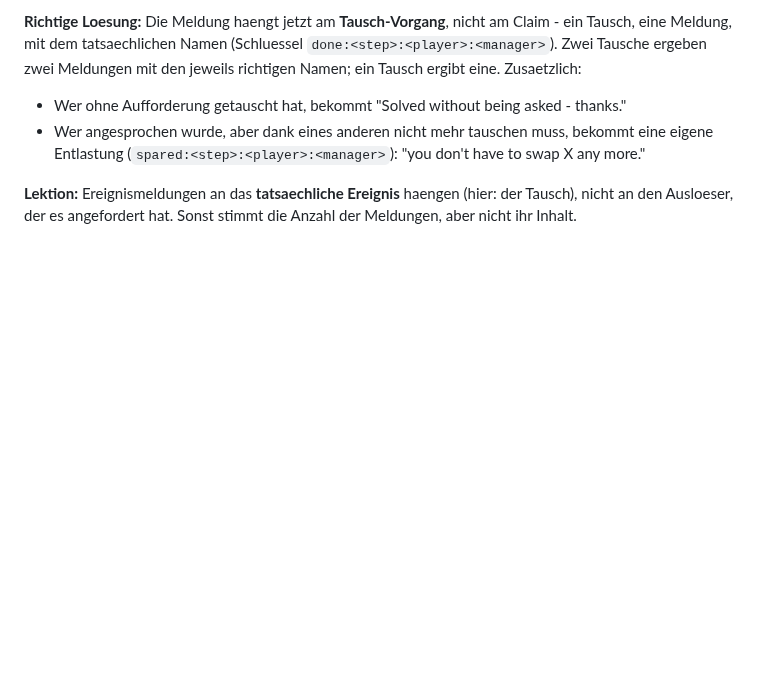
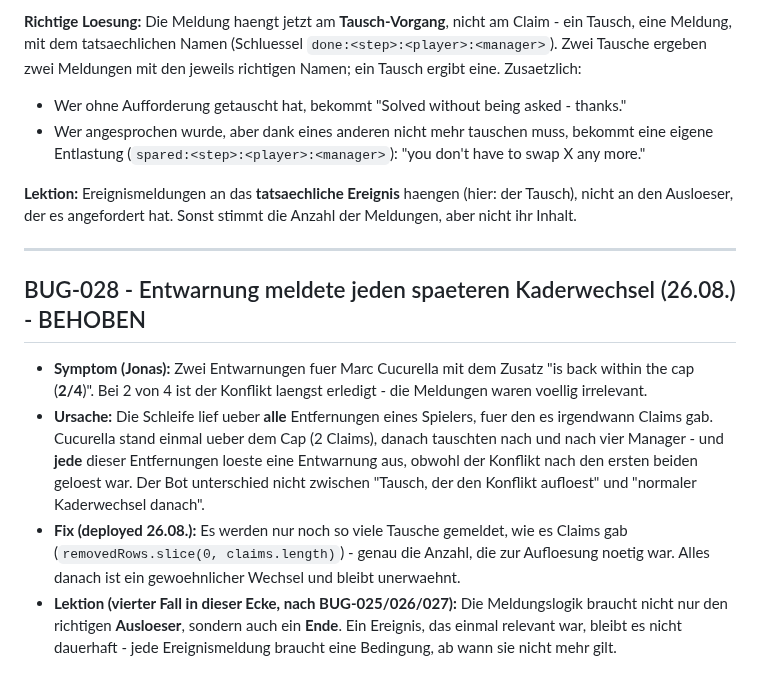
Before and after one commit to R3HR/sorion-updater, a Markdown page: docs/BUGS.md, the part around the change. GitHub-like rendering; blank space fills up the shorter version.

Commit message:
BUG-028: Entwarnung nur noch fuer Tausche, die den Konflikt aufloesen
Co-Authored-By: Claude Opus 5 <noreply@anthropic.com>

```diff
--- a/docs/BUGS.md
+++ b/docs/BUGS.md
@@ -290,3 +290,12 @@
 - Wer angesprochen wurde, aber dank eines anderen nicht mehr tauschen muss, bekommt eine eigene Entlastung (`spared:<step>:<player>:<manager>`): "you don't have to swap X any more."
 
 **Lektion:** Ereignismeldungen an das **tatsaechliche Ereignis** haengen (hier: der Tausch), nicht an den Ausloeser, der es angefordert hat. Sonst stimmt die Anzahl der Meldungen, aber nicht ihr Inhalt.
+
+---
+
+## BUG-028 - Entwarnung meldete jeden spaeteren Kaderwechsel (26.08.) - BEHOBEN
+
+- **Symptom (Jonas):** Zwei Entwarnungen fuer Marc Cucurella mit dem Zusatz "is back within the cap (**2/4**)". Bei 2 von 4 ist der Konflikt laengst erledigt - die Meldungen waren voellig irrelevant.
+- **Ursache:** Die Schleife lief ueber **alle** Entfernungen eines Spielers, fuer den es irgendwann Claims gab. Cucurella stand einmal ueber dem Cap (2 Claims), danach tauschten nach und nach vier Manager - und **jede** dieser Entfernungen loeste eine Entwarnung aus, obwohl der Konflikt nach den ersten beiden geloest war. Der Bot unterschied nicht zwischen "Tausch, der den Konflikt aufloest" und "normaler Kaderwechsel danach".
+- **Fix (deployed 26.08.):** Es werden nur noch so viele Tausche gemeldet, wie es Claims gab (`removedRows.slice(0, claims.length)`) - genau die Anzahl, die zur Aufloesung noetig war. Alles danach ist ein gewoehnlicher Wechsel und bleibt unerwaehnt.
+- **Lektion (vierter Fall in dieser Ecke, nach BUG-025/026/027):** Die Meldungslogik braucht nicht nur den richtigen **Ausloeser**, sondern auch ein **Ende**. Ein Ereignis, das einmal relevant war, bleibt es nicht dauerhaft - jede Ereignismeldung braucht eine Bedingung, ab wann sie nicht mehr gilt.
```
